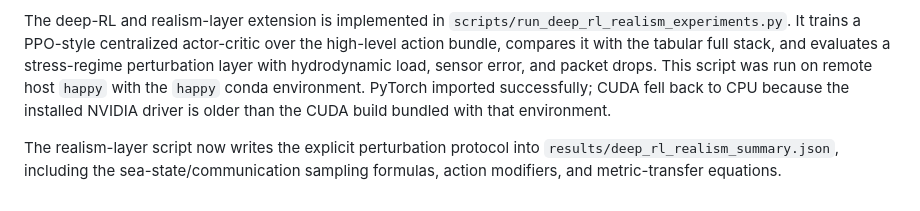
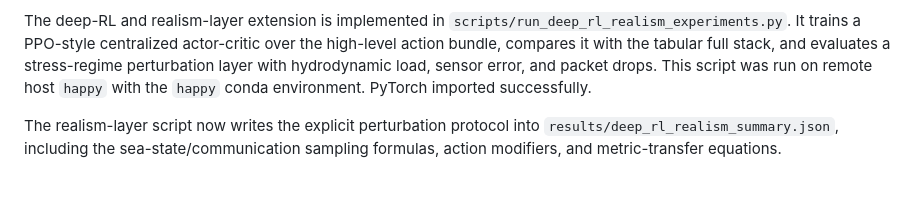
Before and after one commit to jtwang-AI/MARL-Structured-Language-Priors, a Markdown page: README.md, the part around the change. Drawn GitHub-style.

```diff
--- a/README.md
+++ b/README.md
@@ -107,9 +107,7 @@ The deep-RL and realism-layer extension is implemented in
 actor-critic over the high-level action bundle, compares it with the tabular full
 stack, and evaluates a stress-regime perturbation layer with hydrodynamic load,
 sensor error, and packet drops. This script was run on remote host `happy` with
-the `happy` conda environment. PyTorch imported successfully; CUDA fell back to
-CPU because the installed NVIDIA driver is older than the CUDA build bundled
-with that environment.
+the `happy` conda environment. PyTorch imported successfully.
 
 The realism-layer script now writes the explicit perturbation protocol into
 `results/deep_rl_realism_summary.json`, including the sea-state/communication
```
